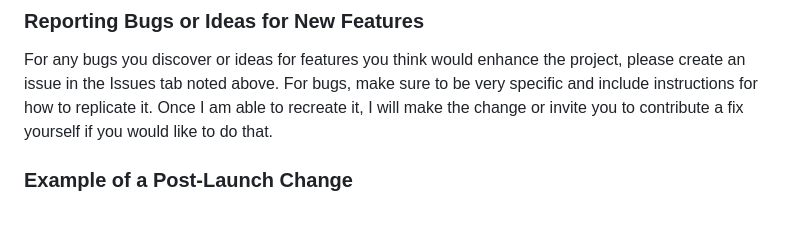
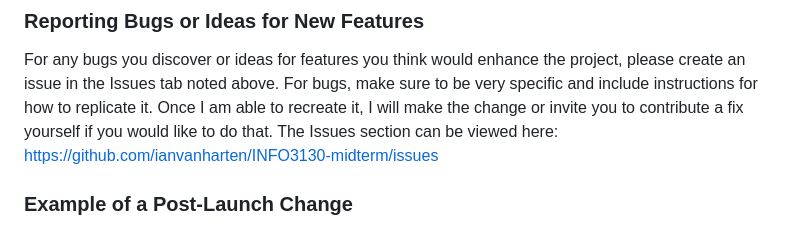
Before and after one commit to ianvanharten/INFO3130-midterm, a Markdown page: README.md, the part around the change. GitHub-like rendering.

```diff
--- a/README.md
+++ b/README.md
@@ -22,6 +22,7 @@ Please note that the website is not yet complete. The 'Add to Cart' button is no
 ### Reporting Bugs or Ideas for New Features
 
 For any bugs you discover or ideas for features you think would enhance the project, please create an issue in the Issues tab noted above. For bugs, make sure to be very specific and include instructions for how to replicate it. Once I am able to recreate it, I will make the change or invite you to contribute a fix yourself if you would like to do that.
+The Issues section can be viewed here: https://github.com/ianvanharten/INFO3130-midterm/issues
 
 ### Example of a Post-Launch Change
 Here's an example of a change made to the website post-launch: https://github.com/ianvanharten/INFO3130-midterm/commit/4de613e05b62feef7fb1d98d8a0eeec267af9fa1
```
